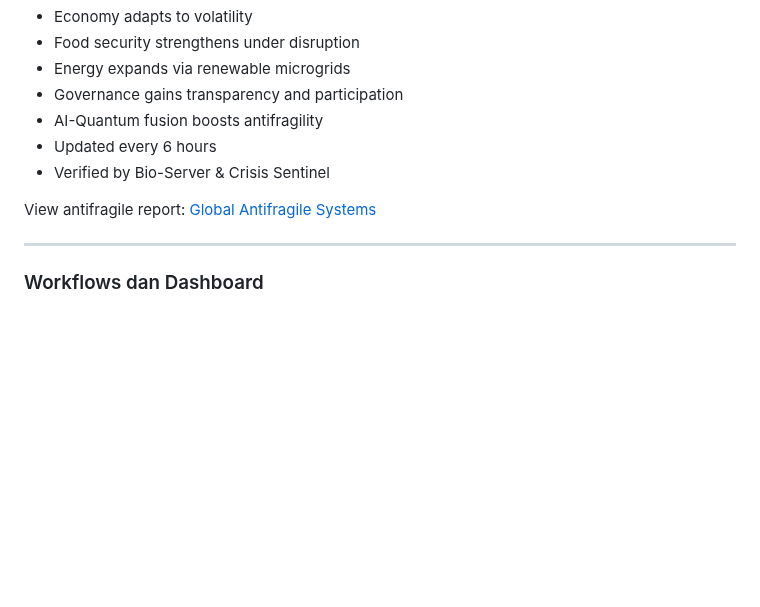
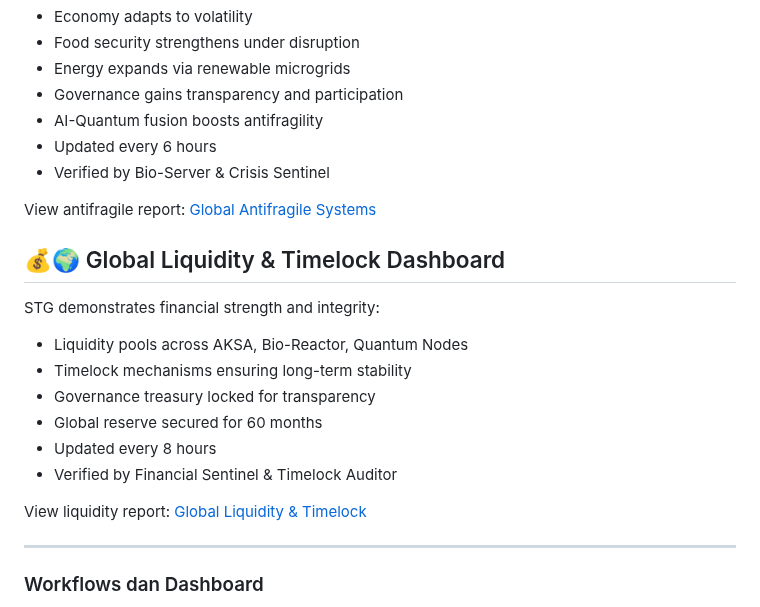
Before and after one commit to Sovereign-Titan-Genesis/STG-Chain, a Markdown page: README.md, the part around the change. GitHub-like rendering; blank space fills up the shorter version.

Commit message:
Add Global Liquidity & Timelock Dashboard section
Added section on Global Liquidity & Timelock Dashboard to highlight financial mechanisms and transparency.

```diff
--- a/README.md
+++ b/README.md
@@ -346,6 +346,17 @@ STG thrives under shocks:
 
 View antifragile report: [Global Antifragile Systems](GLOBAL_ANTIFRAGILE_SYSTEMS.md)
 
+## 💰🌍 Global Liquidity & Timelock Dashboard
+STG demonstrates financial strength and integrity:
+- Liquidity pools across AKSA, Bio-Reactor, Quantum Nodes
+- Timelock mechanisms ensuring long-term stability
+- Governance treasury locked for transparency
+- Global reserve secured for 60 months
+- Updated every 8 hours
+- Verified by Financial Sentinel & Timelock Auditor
+
+View liquidity report: [Global Liquidity & Timelock](GLOBAL_LIQUIDITY_TIMELOCK.md)
+
 ---
 
 ### Workflows dan Dashboard
```
